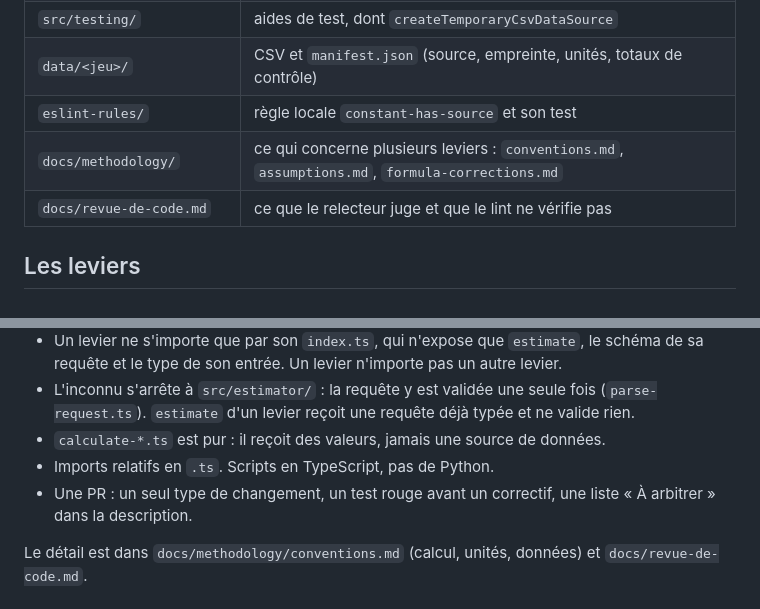
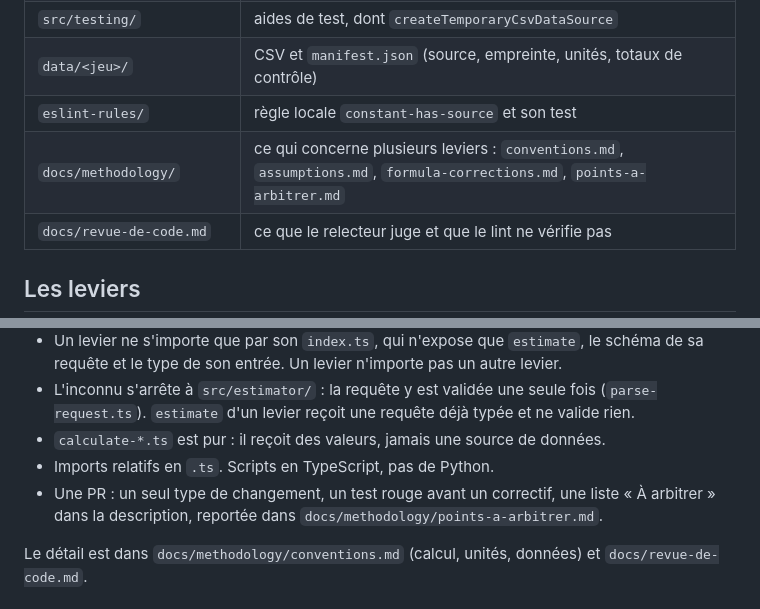
Before and after one commit to GaelS/leviers-ges, a Markdown page: AGENTS.md, 2 parts joined by grey strips. Rendered like a GitHub page.

Commit message:
docs(methodology): registre des points à arbitrer des 12 leviers faits

```diff
--- a/AGENTS.md
+++ b/AGENTS.md
@@ -30,7 +30,7 @@ Une PR passe les quatre premières.
 | `src/testing/` | aides de test, dont `createTemporaryCsvDataSource` |
 | `data/<jeu>/` | CSV et `manifest.json` (source, empreinte, unités, totaux de contrôle) |
 | `eslint-rules/` | règle locale `constant-has-source` et son test |
-| `docs/methodology/` | ce qui concerne plusieurs leviers : `conventions.md`, `assumptions.md`, `formula-corrections.md` |
+| `docs/methodology/` | ce qui concerne plusieurs leviers : `conventions.md`, `assumptions.md`, `formula-corrections.md`, `points-a-arbitrer.md` |
 | `docs/revue-de-code.md` | ce que le relecteur juge et que le lint ne vérifie pas |
 
 ## Les leviers
@@ -64,7 +64,7 @@ Les fiches d'analyse (une par levier, figées) vivent hors de ce dépôt. Une qu
 - L'inconnu s'arrête à `src/estimator/` : la requête y est validée une seule fois (`parse-request.ts`). `estimate` d'un levier reçoit une requête déjà typée et ne valide rien.
 - `calculate-*.ts` est pur : il reçoit des valeurs, jamais une source de données.
 - Imports relatifs en `.ts`. Scripts en TypeScript, pas de Python.
-- Une PR : un seul type de changement, un test rouge avant un correctif, une liste « À arbitrer » dans la description.
+- Une PR : un seul type de changement, un test rouge avant un correctif, une liste « À arbitrer » dans la description, reportée dans `docs/methodology/points-a-arbitrer.md`.
 
 Le détail est dans `docs/methodology/conventions.md` (calcul, unités, données) et `docs/revue-de-code.md`.
 
```
Also changed, not shown: docs/methodology/points-a-arbitrer.md (added, +89 -0 lines).
